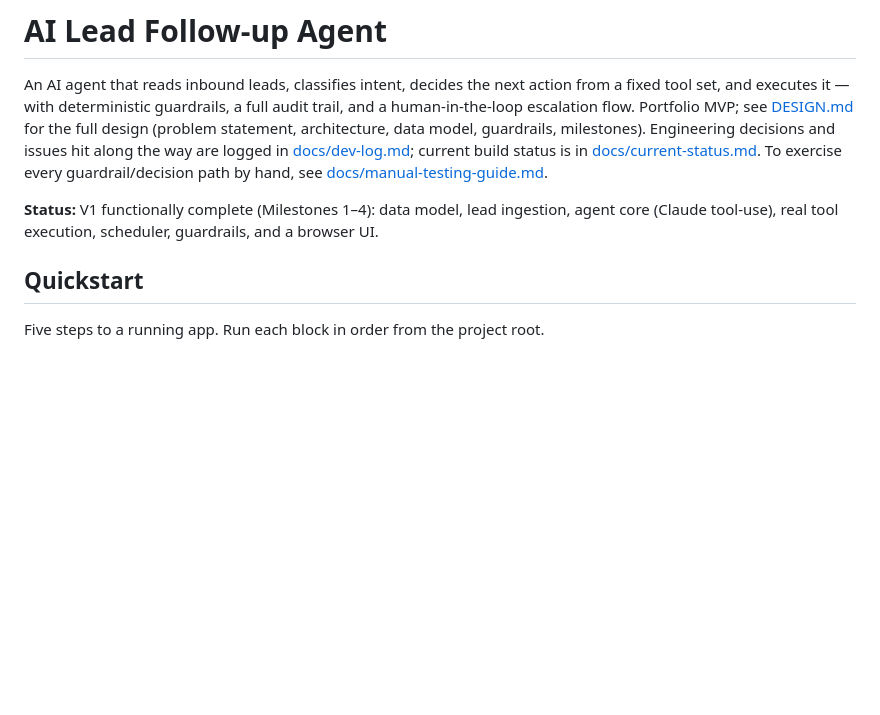
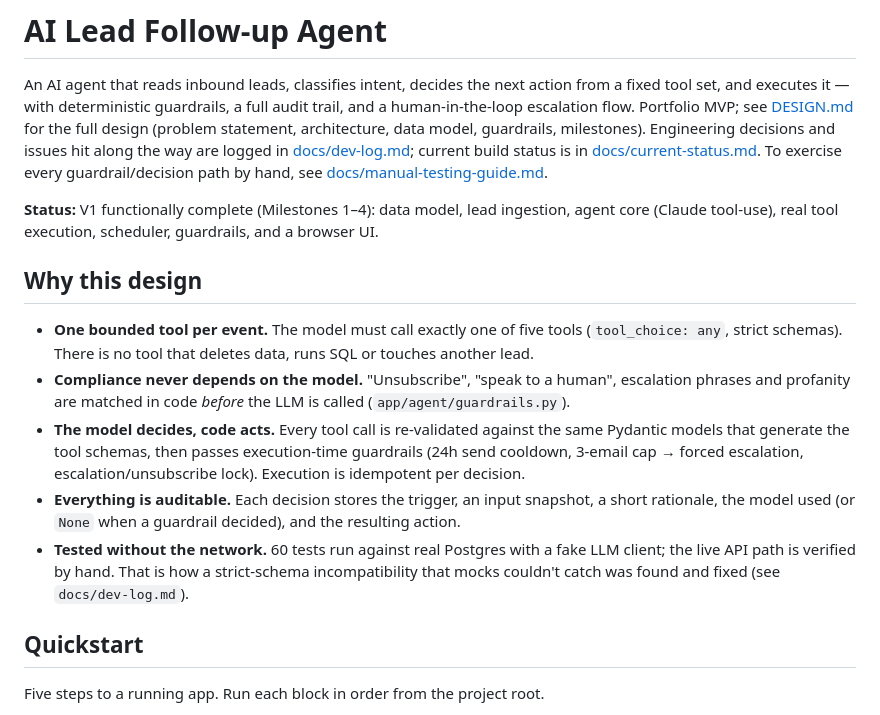
Before and after one commit to farisnizam/ai-lead-followup-agent, a Markdown page: README.md, the part around the change. Rendered like a GitHub page; blank space fills up the shorter version.

Commit message:
docs: add 'Why this design' section to README
Co-Authored-By: Claude Opus 5.5 <noreply@anthropic.com>

```diff
--- a/README.md
+++ b/README.md
@@ -10,6 +10,14 @@ by hand, see [docs/manual-testing-guide.md](docs/manual-testing-guide.md).
 
 **Status:** V1 functionally complete (Milestones 1–4): data model, lead ingestion, agent core
 (Claude tool-use), real tool execution, scheduler, guardrails, and a browser UI.
+
+## Why this design
+
+- **One bounded tool per event.** The model must call exactly one of five tools (`tool_choice: any`, strict schemas). There is no tool that deletes data, runs SQL or touches another lead.
+- **Compliance never depends on the model.** "Unsubscribe", "speak to a human", escalation phrases and profanity are matched in code *before* the LLM is called (`app/agent/guardrails.py`).
+- **The model decides, code acts.** Every tool call is re-validated against the same Pydantic models that generate the tool schemas, then passes execution-time guardrails (24h send cooldown, 3-email cap → forced escalation, escalation/unsubscribe lock). Execution is idempotent per decision.
+- **Everything is auditable.** Each decision stores the trigger, an input snapshot, a short rationale, the model used (or `None` when a guardrail decided), and the resulting action.
+- **Tested without the network.** 60 tests run against real Postgres with a fake LLM client; the live API path is verified by hand. That is how a strict-schema incompatibility that mocks couldn't catch was found and fixed (see `docs/dev-log.md`).
 
 ## Quickstart
 
```
